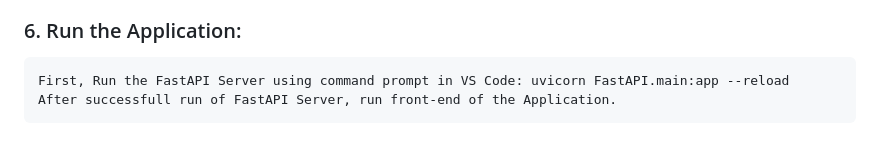
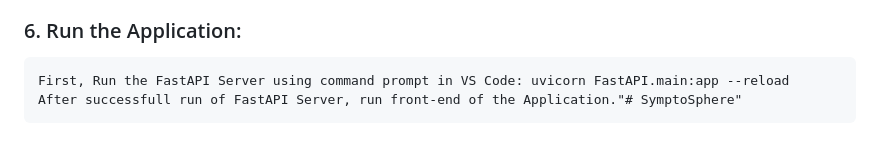
Before and after one commit to nehatomar8810/SymptoSphere, a Markdown page: ReadMe.md, the part around the change. Drawn GitHub-style.

Commit message:
No changes

```diff
--- a/ReadMe.md
+++ b/ReadMe.md
@@ -78,4 +78,4 @@ required values to connect with the PostgreSQL database.
 
 ### 6. Run the Application:
     First, Run the FastAPI Server using command prompt in VS Code: uvicorn FastAPI.main:app --reload
-    After successfull run of FastAPI Server, run front-end of the Application.
+    After successfull run of FastAPI Server, run front-end of the Application."# SymptoSphere"
```
